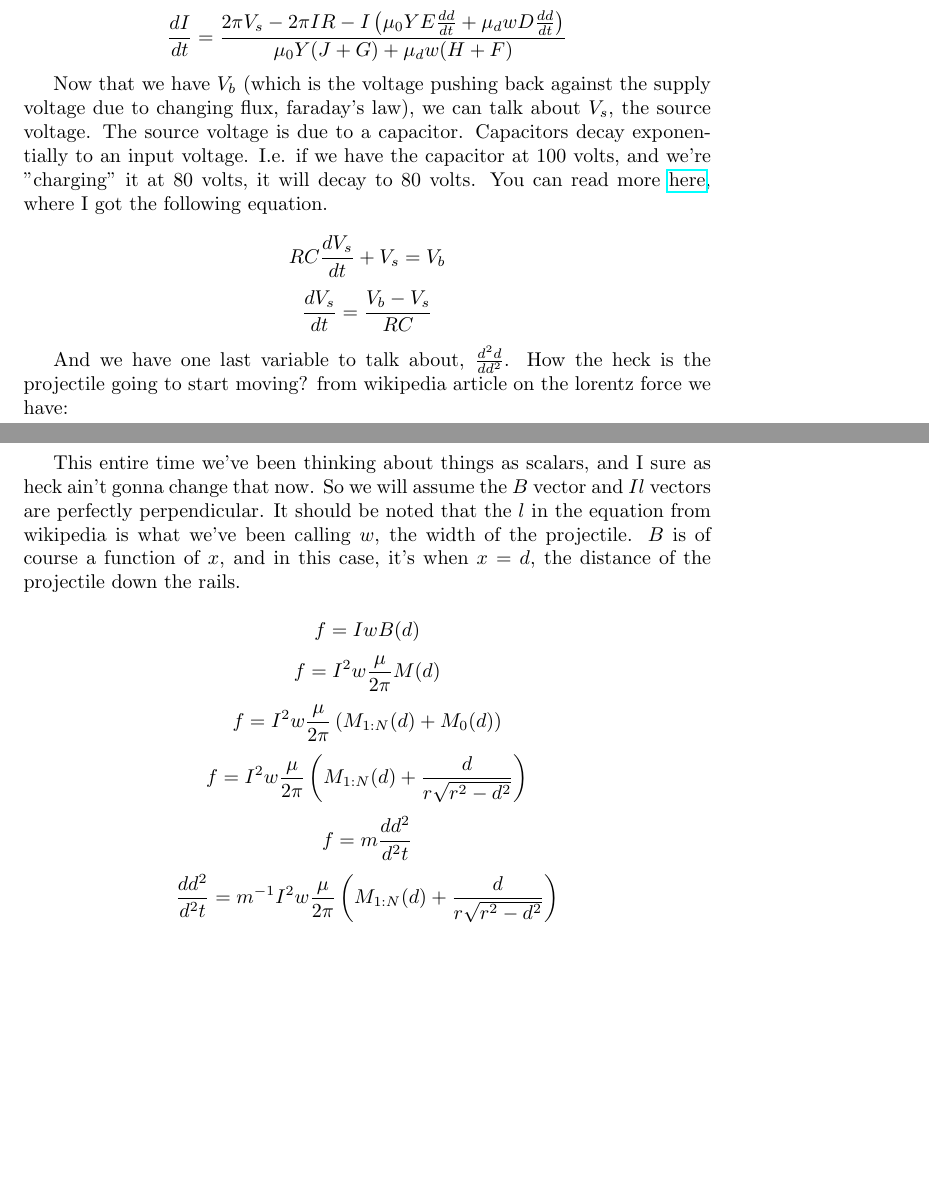
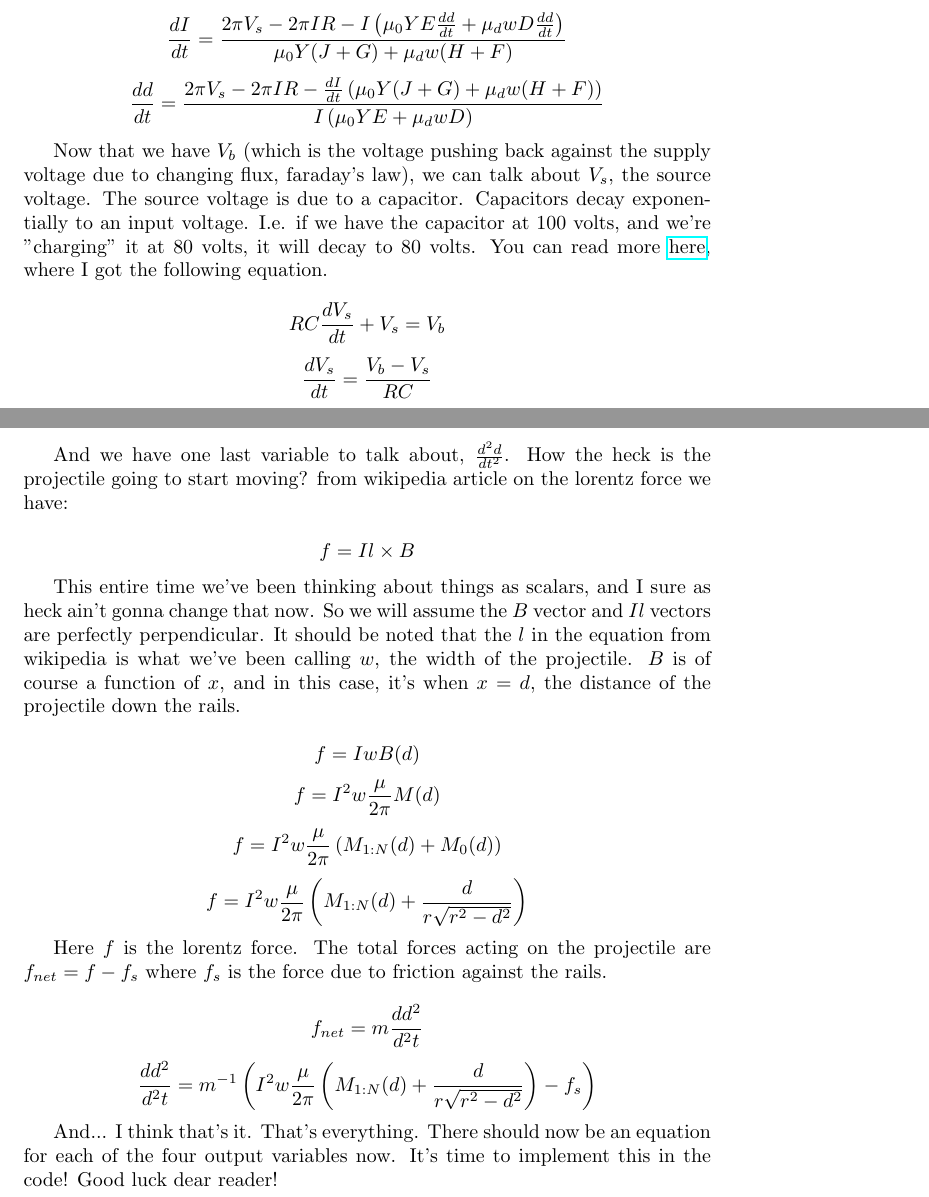
Before and after one commit to nworb-cire/rail_gun, a LaTeX document (readme.tex): two parts of pages 5 and 6 of 6, joined at a grey line, cut so that both start at the same text, the shorter picture padded with empty space. Compiled offline with pdfLaTeX.

Commit message:
added friction to readme

```diff
--- a/readme.tex
+++ b/readme.tex
@@ -112,13 +112,14 @@ We will use the equation for $V_b$ as it is during the computation of $V_s$. But
 \[V_b = V_s - IR \]
 \[\frac{1}{2\pi}\frac{dI}{dt}\left(\mu_0Y(J+G) + \mu_dw(H+F)\right) + \frac{1}{2\pi}I\left(\mu_0YE\frac{dd}{dt} + \mu_dwD\frac{dd}{dt}\right) = V_s - IR \]
 \[\frac{dI}{dt} = \frac{2\pi V_s - 2\pi IR - I\left(\mu_0YE\frac{dd}{dt} + \mu_dwD\frac{dd}{dt}\right)}{\mu_0Y(J+G) + \mu_dw(H+F)} \]
+\[\frac{dd}{dt} = \frac{2\pi V_s - 2\pi IR - \frac{dI}{dt}\left(\mu_0Y(J+G) + \mu_dw(H+F)\right)}{I\left(\mu_0YE + \mu_dwD\right)} \]
 
 Now that we have $V_b$ (which is the voltage pushing back against the supply voltage due to changing flux, faraday's law), we can talk about $V_s$, the source voltage. The source voltage is due to a capacitor. Capacitors decay exponentially to an input voltage. I.e. if we have the capacitor at 100 volts, and we're "charging" it at 80 volts, it will decay to 80 volts. You can read more \href{https://physics.stackexchange.com/questions/800396/discharge-of-a-capacitor-with-variable-backvoltage}{here}, where I got the following equation.
 
 \[RC\frac{dV_s}{dt} + V_s = V_b \]
 \[\frac{dV_s}{dt}= \frac{V_b - V_s}{RC} \]
 
-And we have one last variable to talk about, $\frac{d^2d}{dd^2}$. How the heck is the projectile going to start moving? from wikipedia article on the lorentz force we have:
+And we have one last variable to talk about, $\frac{d^2d}{dt^2}$. How the heck is the projectile going to start moving? from wikipedia article on the lorentz force we have:
 
 \[ f = Il\times B \]
 
@@ -128,7 +129,12 @@ This entire time we've been thinking about things as scalars, and I sure as heck
 \[f = I^2w\frac{\mu}{2\pi}M(d) \]
 \[f = I^2w\frac{\mu}{2\pi}\left(M_{1:N}(d) + M_0(d)\right) \]
 \[f = I^2w\frac{\mu}{2\pi}\left(M_{1:N}(d) + \frac{d}{r\sqrt{r^2-d^2}}\right) \]
-\[f=m\frac{dd^2}{d^2t} \]
-\[\frac{dd^2}{d^2t} = m^{-1}I^2w\frac{\mu}{2\pi}\left(M_{1:N}(d) + \frac{d}{r\sqrt{r^2-d^2}}\right) \]
+
+Here $f$ is the lorentz force. The total forces acting on the projectile are $f_{net}=f-f_s$ where $f_s$ is the force due to friction against the rails.
+
+\[f_{net}=m\frac{dd^2}{d^2t} \]
+\[\frac{dd^2}{d^2t} = m^{-1}\left(I^2w\frac{\mu}{2\pi}\left(M_{1:N}(d) + \frac{d}{r\sqrt{r^2-d^2}}\right) - f_s\right) \]
+
+And... I think that's it. That's everything. There should now be an equation for each of the four output variables now. It's time to implement this in the code! Good luck dear reader!
 
 \end{document}
```
